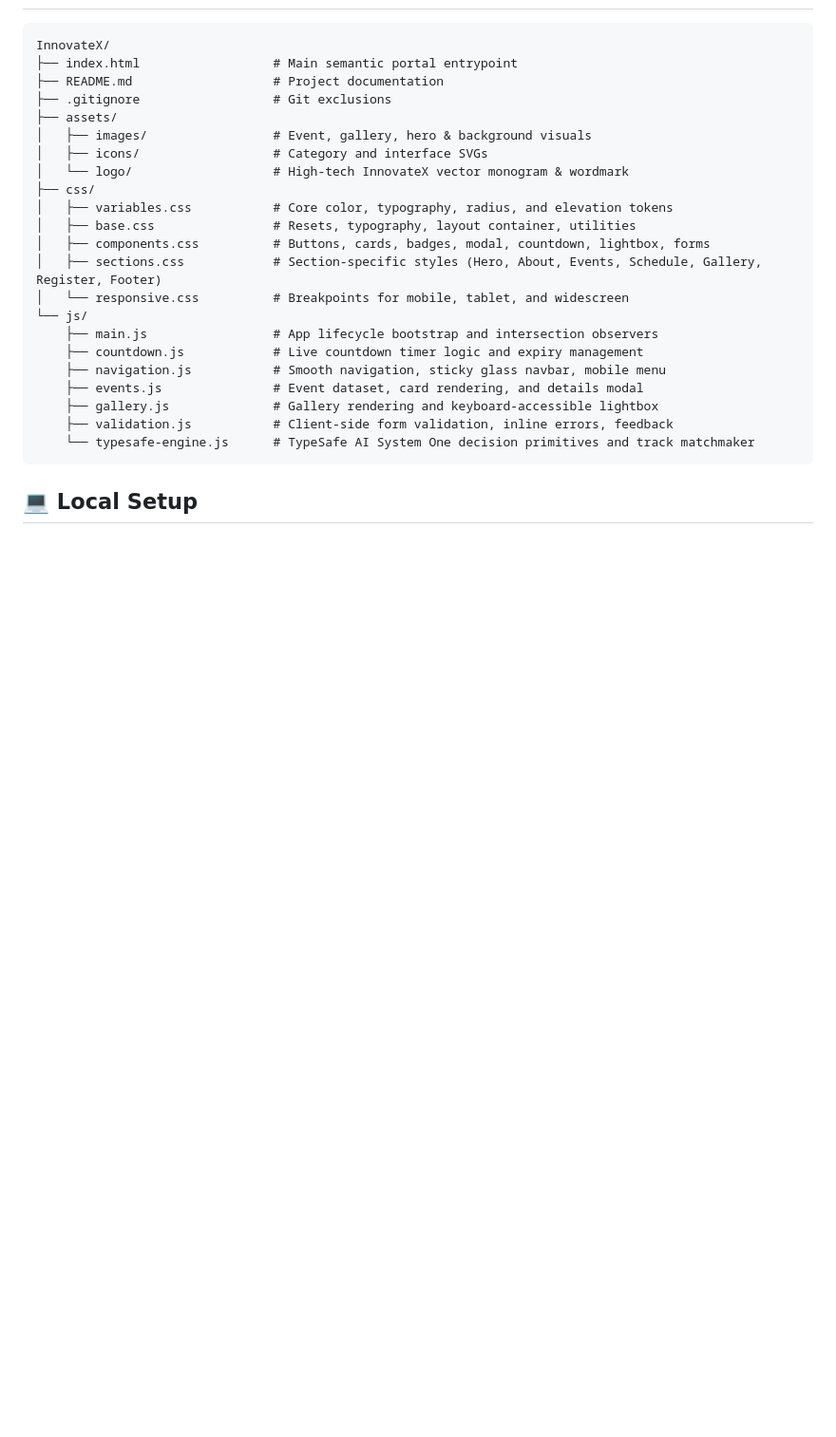
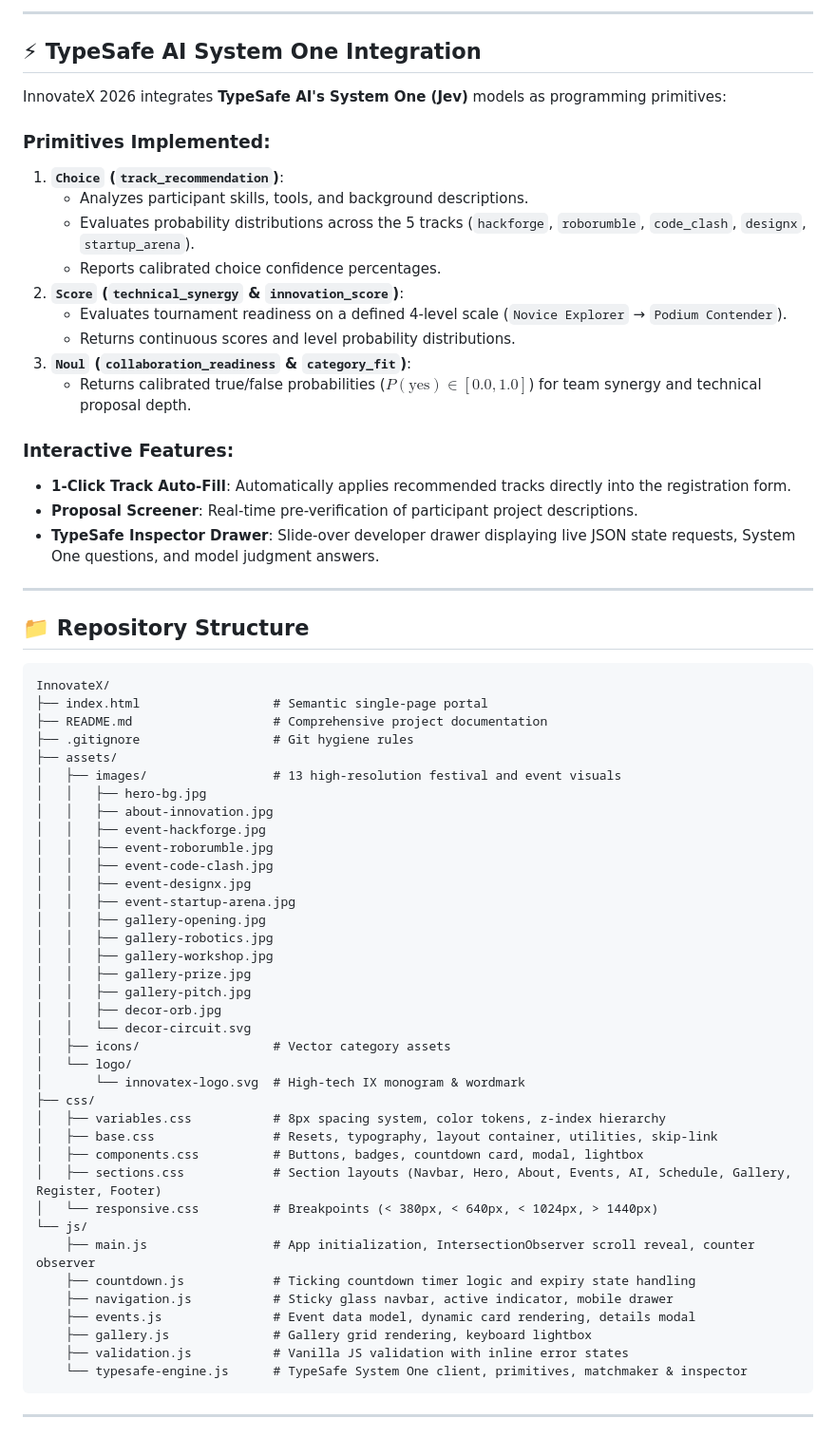
Before and after one commit to sh4dabexe/InnovateX, a Markdown page: README.md, the part around one of its changes. Shown at 95% size. Rendered like a GitHub page; blank space fills up the shorter version.

Commit message:
Update project documentation

````diff
--- a/README.md
+++ b/README.md
@@ -26,28 +56,68 @@ InnovateX 2026 is an immersive, futuristic student innovation and technology fes
+---
+
+## ⚡ TypeSafe AI System One Integration
+
+InnovateX 2026 integrates **TypeSafe AI's System One (Jev)** models as programming primitives:
+
+### Primitives Implemented:
+1. **`Choice` (`track_recommendation`)**:
+   - Analyzes participant skills, tools, and background descriptions.
+   - Evaluates probability distributions across the 5 tracks (`hackforge`, `roborumble`, `code_clash`, `designx`, `startup_arena`).
+   - Reports calibrated choice confidence percentages.
+2. **`Score` (`technical_synergy` & `innovation_score`)**:
+   - Evaluates tournament readiness on a defined 4-level scale (`Novice Explorer` → `Podium Contender`).
+   - Returns continuous scores and level probability distributions.
+3. **`Noul` (`collaboration_readiness` & `category_fit`)**:
+   - Returns calibrated true/false probabilities ($P(\text{yes}) \in [0.0, 1.0]$) for team synergy and technical proposal depth.
+
+### Interactive Features:
+- **1-Click Track Auto-Fill**: Automatically applies recommended tracks directly into the registration form.
+- **Proposal Screener**: Real-time pre-verification of participant project descriptions.
+- **TypeSafe Inspector Drawer**: Slide-over developer drawer displaying live JSON state requests, System One questions, and model judgment answers.
+
+---
+
+## 📁 Repository Structure
 
 ```text
 InnovateX/
-├── index.html                  # Main semantic portal entrypoint
-├── README.md                   # Project documentation
-├── .gitignore                  # Git exclusions
+├── index.html                  # Semantic single-page portal
+├── README.md                   # Comprehensive project documentation
+├── .gitignore                  # Git hygiene rules
 ├── assets/
-│   ├── images/                 # Event, gallery, hero & background visuals
-│   ├── icons/                  # Category and interface SVGs
-│   └── logo/                   # High-tech InnovateX vector monogram & wordmark
+│   ├── images/                 # 13 high-resolution festival and event visuals
+│   │   ├── hero-bg.jpg
+│   │   ├── about-innovation.jpg
+│   │   ├── event-hackforge.jpg
+│   │   ├── event-roborumble.jpg
+│   │   ├── event-code-clash.jpg
+│   │   ├── event-designx.jpg
+│   │   ├── event-startup-arena.jpg
+│   │   ├── gallery-opening.jpg
+│   │   ├── gallery-robotics.jpg
+│   │   ├── gallery-workshop.jpg
+│   │   ├── gallery-prize.jpg
+│   │   ├── gallery-pitch.jpg
+│   │   ├── decor-orb.jpg
+│   │   └── decor-circuit.svg
+│   ├── icons/                  # Vector category assets
+│   └── logo/
+│       └── innovatex-logo.svg  # High-tech IX monogram & wordmark
 ├── css/
-│   ├── variables.css           # Core color, typography, radius, and elevation tokens
-│   ├── base.css                # Resets, typography, layout container, utilities
-│   ├── components.css          # Buttons, cards, badges, modal, countdown, lightbox, forms
-│   ├── sections.css            # Section-specific styles (Hero, About, Events, Schedule, Gallery, Register, Footer)
-│   └── responsive.css          # Breakpoints for mobile, tablet, and widescreen
+│   ├── variables.css           # 8px spacing system, color tokens, z-index hierarchy
+│   ├── base.css                # Resets, typography, layout container, utilities, skip-link
+│   ├── components.css          # Buttons, badges, countdown card, modal, lightbox
+│   ├── sections.css            # Section layouts (Navbar, Hero, About, Events, AI, Schedule, Gallery, Register, Footer)
+│   └── responsive.css          # Breakpoints (< 380px, < 640px, < 1024px, > 1440px)
 └── js/
-    ├── main.js                 # App lifecycle bootstrap and intersection observers
-    ├── countdown.js            # Live countdown timer logic and expiry management
-    ├── navigation.js           # Smooth navigation, sticky glass navbar, mobile menu
-    ├── events.js               # Event dataset, card rendering, and details modal
-    ├── gallery.js              # Gallery rendering and keyboard-accessible lightbox
-    ├── validation.js           # Client-side form validation, inline errors, feedback
-    └── typesafe-engine.js      # TypeSafe AI System One decision primitives and track matchmaker
+    ├── main.js                 # App initialization, IntersectionObserver scroll reveal, counter observer
+    ├── countdown.js            # Ticking countdown timer logic and expiry state handling
+    ├── navigation.js           # Sticky glass navbar, active indicator, mobile drawer
+    ├── events.js               # Event data model, dynamic card rendering, details modal
+    ├── gallery.js              # Gallery grid rendering, keyboard lightbox
+    ├── validation.js           # Vanilla JS validation with inline error states
+    └── typesafe-engine.js      # TypeSafe System One client, primitives, matchmaker & inspector
 ```
 
-## 💻 Local Setup
+---
 
````
Also changed, not shown: other parts of README.md (+76 -23 lines).
